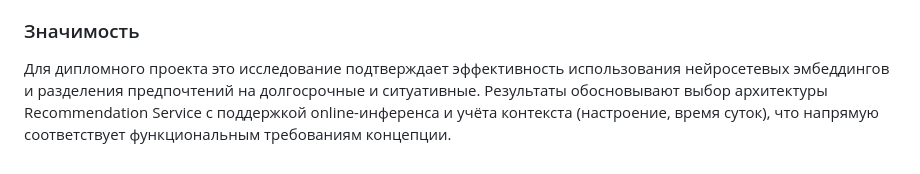
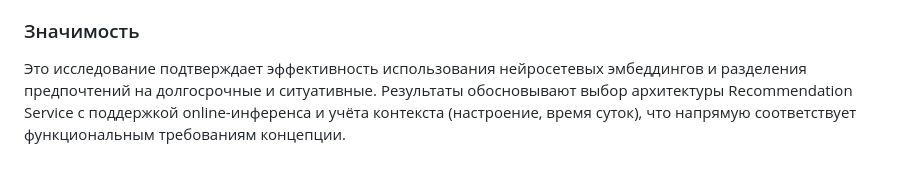
Before and after one commit to TenReik/PI-4-2-Larionov-Igor, a Markdown page: Статьи/1.md, the part around the change. Rendered like a GitHub page.

```diff
--- a/Статьи/1.md
+++ b/Статьи/1.md
@@ -25,4 +25,4 @@
 *   Метод продемонстрировал высокую устойчивость к разреженности данных: при увеличении спарсности разрыв в качестве между базовыми методами и предложенным подходом только возрастал.
 
 ### Значимость
-Для дипломного проекта это исследование подтверждает эффективность использования нейросетевых эмбеддингов и разделения предпочтений на долгосрочные и ситуативные. Результаты обосновывают выбор архитектуры Recommendation Service с поддержкой online-инференса и учёта контекста (настроение, время суток), что напрямую соответствует функциональным требованиям концепции.
+Это исследование подтверждает эффективность использования нейросетевых эмбеддингов и разделения предпочтений на долгосрочные и ситуативные. Результаты обосновывают выбор архитектуры Recommendation Service с поддержкой online-инференса и учёта контекста (настроение, время суток), что напрямую соответствует функциональным требованиям концепции.
```
